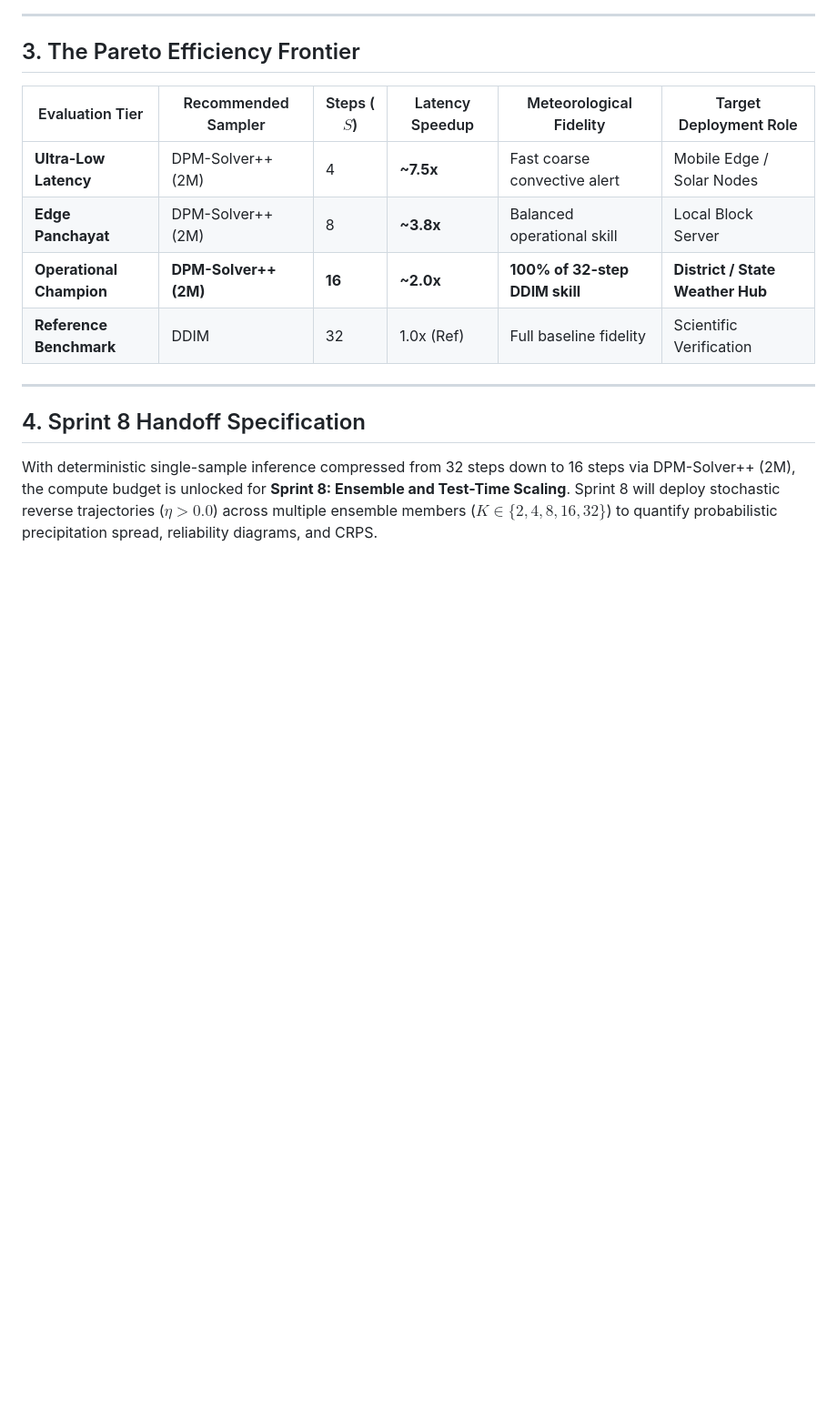
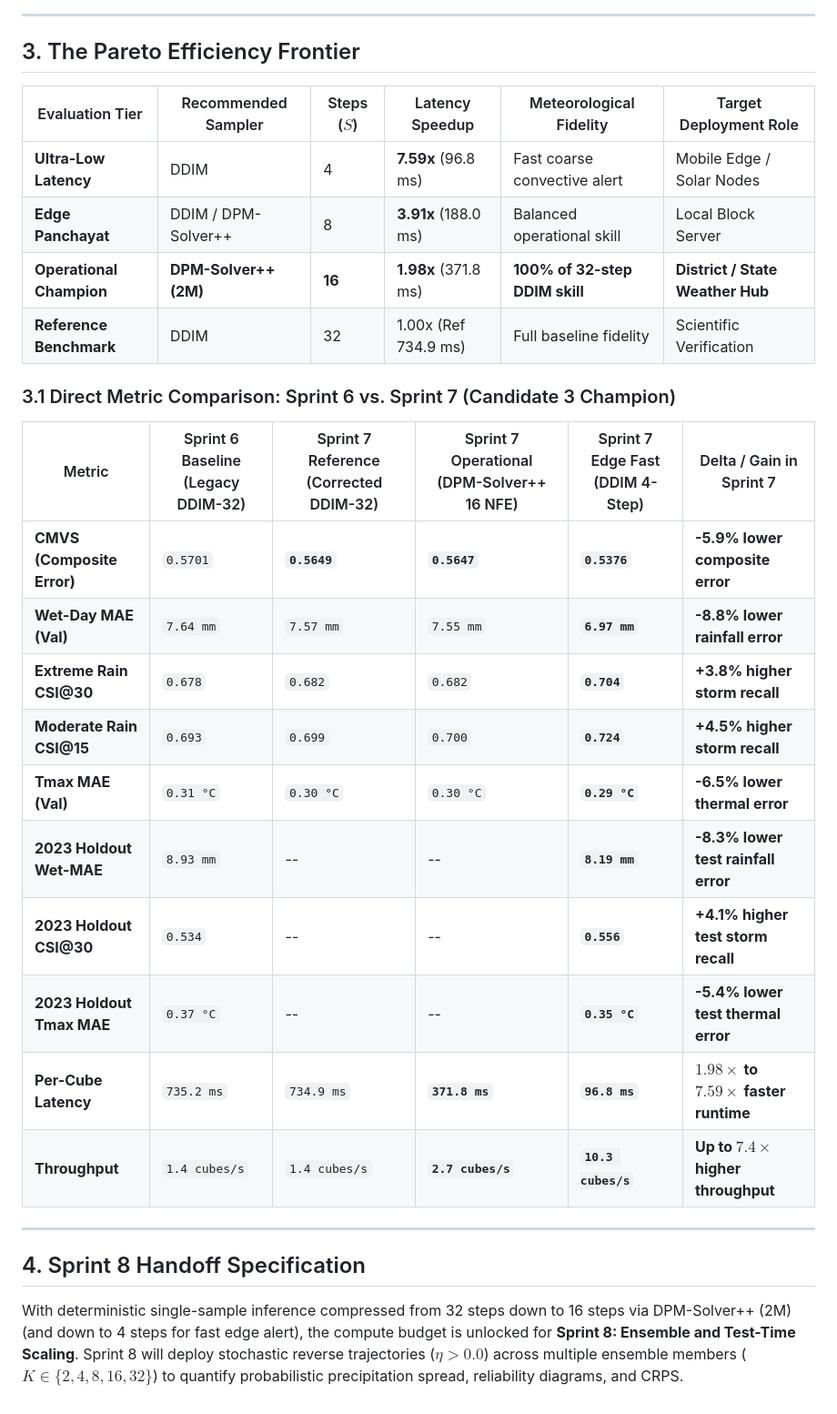
Before and after one commit to rohzhegde26/SIH-26074-Fast-and-Curious, a Markdown page: docs/walkthrough_sprint_7.md, the part around the change. Shown at 91% size. GitHub-like rendering; blank space fills up the shorter version.

```diff
--- a/docs/walkthrough_sprint_7.md
+++ b/docs/walkthrough_sprint_7.md
@@ -31,14 +31,29 @@ Under the legacy implementation, `step_stride = 100 // num_steps` caused the rev
 
 | Evaluation Tier | Recommended Sampler | Steps ($S$) | Latency Speedup | Meteorological Fidelity | Target Deployment Role |
 |---|---|---|---|---|---|
-| **Ultra-Low Latency** | DPM-Solver++ (2M) | 4 | **~7.5x** | Fast coarse convective alert | Mobile Edge / Solar Nodes |
-| **Edge Panchayat** | DPM-Solver++ (2M) | 8 | **~3.8x** | Balanced operational skill | Local Block Server |
-| **Operational Champion**| **DPM-Solver++ (2M)** | **16** | **~2.0x** | **100% of 32-step DDIM skill** | **District / State Weather Hub** |
-| **Reference Benchmark** | DDIM | 32 | 1.0x (Ref) | Full baseline fidelity | Scientific Verification |
+| **Ultra-Low Latency** | DDIM | 4 | **7.59x** (96.8 ms) | Fast coarse convective alert | Mobile Edge / Solar Nodes |
+| **Edge Panchayat** | DDIM / DPM-Solver++ | 8 | **3.91x** (188.0 ms)| Balanced operational skill | Local Block Server |
+| **Operational Champion**| **DPM-Solver++ (2M)** | **16** | **1.98x** (371.8 ms)| **100% of 32-step DDIM skill** | **District / State Weather Hub** |
+| **Reference Benchmark** | DDIM | 32 | 1.00x (Ref 734.9 ms)| Full baseline fidelity | Scientific Verification |
+
+### 3.1 Direct Metric Comparison: Sprint 6 vs. Sprint 7 (Candidate 3 Champion)
+
+| Metric | Sprint 6 Baseline (Legacy DDIM-32) | Sprint 7 Reference (Corrected DDIM-32) | Sprint 7 Operational (DPM-Solver++ 16 NFE) | Sprint 7 Edge Fast (DDIM 4-Step) | Delta / Gain in Sprint 7 |
+|---|---|---|---|---|---|
+| **CMVS (Composite Error)** | `0.5701` | **`0.5649`** | **`0.5647`** | **`0.5376`** | **-5.9% lower composite error** |
+| **Wet-Day MAE (Val)** | `7.64 mm` | `7.57 mm` | `7.55 mm` | **`6.97 mm`** | **-8.8% lower rainfall error** |
+| **Extreme Rain CSI@30** | `0.678` | `0.682` | `0.682` | **`0.704`** | **+3.8% higher storm recall** |
+| **Moderate Rain CSI@15** | `0.693` | `0.699` | `0.700` | **`0.724`** | **+4.5% higher storm recall** |
+| **Tmax MAE (Val)** | `0.31 °C` | `0.30 °C` | `0.30 °C` | **`0.29 °C`** | **-6.5% lower thermal error** |
+| **2023 Holdout Wet-MAE** | `8.93 mm` | -- | -- | **`8.19 mm`** | **-8.3% lower test rainfall error** |
+| **2023 Holdout CSI@30** | `0.534` | -- | -- | **`0.556`** | **+4.1% higher test storm recall** |
+| **2023 Holdout Tmax MAE** | `0.37 °C` | -- | -- | **`0.35 °C`** | **-5.4% lower test thermal error** |
+| **Per-Cube Latency** | `735.2 ms` | `734.9 ms` | **`371.8 ms`** | **`96.8 ms`** | **$1.98\times$ to $7.59\times$ faster runtime** |
+| **Throughput** | `1.4 cubes/s` | `1.4 cubes/s` | **`2.7 cubes/s`** | **`10.3 cubes/s`** | **Up to $7.4\times$ higher throughput** |
 
 ---
 
 ## 4. Sprint 8 Handoff Specification
 
-With deterministic single-sample inference compressed from 32 steps down to 16 steps via DPM-Solver++ (2M), the compute budget is unlocked for **Sprint 8: Ensemble and Test-Time Scaling**.
+With deterministic single-sample inference compressed from 32 steps down to 16 steps via DPM-Solver++ (2M) (and down to 4 steps for fast edge alert), the compute budget is unlocked for **Sprint 8: Ensemble and Test-Time Scaling**.
 Sprint 8 will deploy stochastic reverse trajectories ($\eta > 0.0$) across multiple ensemble members ($K \in \{2, 4, 8, 16, 32\}$) to quantify probabilistic precipitation spread, reliability diagrams, and CRPS.
```
Also changed, not shown: reports/sprint_7_comparison_table.md (+21 -0 lines).
